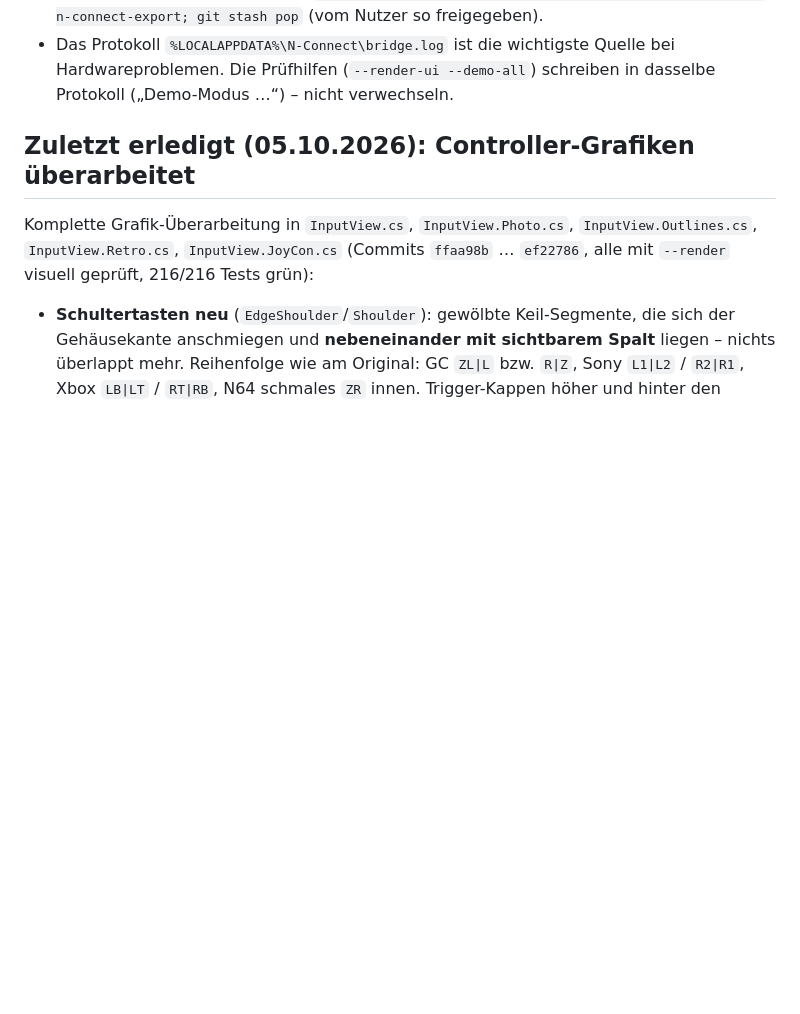
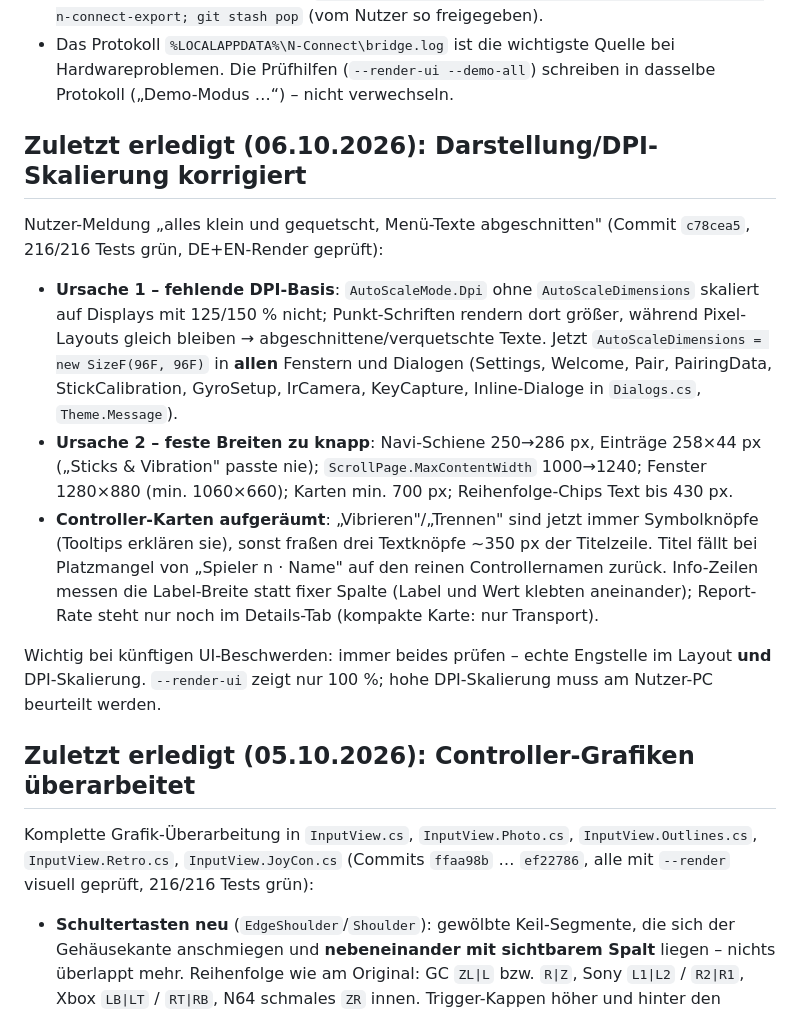
Before and after one commit to DevCatSKZ/N-Connect, a Markdown page: HANDOVER.md, the part around the change. Rendered like a GitHub page; blank space fills up the shorter version.

Commit message:
HANDOVER: Stand 06.10. – DPI/Layout-Korrektur dokumentiert

```diff
--- a/HANDOVER.md
+++ b/HANDOVER.md
@@ -34,6 +34,28 @@ Hinweise zur Umgebung:
   git stash pop` (vom Nutzer so freigegeben).
 - Das Protokoll `%LOCALAPPDATA%\N-Connect\bridge.log` ist die wichtigste Quelle bei Hardwareproblemen. Die
   Prüfhilfen (`--render-ui --demo-all`) schreiben in dasselbe Protokoll („Demo-Modus …“) – nicht verwechseln.
+
+## Zuletzt erledigt (06.10.2026): Darstellung/DPI-Skalierung korrigiert
+
+Nutzer-Meldung „alles klein und gequetscht, Menü-Texte abgeschnitten" (Commit `c78cea5`,
+216/216 Tests grün, DE+EN-Render geprüft):
+
+- **Ursache 1 – fehlende DPI-Basis**: `AutoScaleMode.Dpi` ohne `AutoScaleDimensions` skaliert auf
+  Displays mit 125/150 % nicht; Punkt-Schriften rendern dort größer, während Pixel-Layouts gleich
+  bleiben → abgeschnittene/verquetschte Texte. Jetzt `AutoScaleDimensions = new SizeF(96F, 96F)`
+  in **allen** Fenstern und Dialogen (Settings, Welcome, Pair, PairingData, StickCalibration,
+  GyroSetup, IrCamera, KeyCapture, Inline-Dialoge in `Dialogs.cs`, `Theme.Message`).
+- **Ursache 2 – feste Breiten zu knapp**: Navi-Schiene 250→286 px, Einträge 258×44 px („Sticks &
+  Vibration" passte nie); `ScrollPage.MaxContentWidth` 1000→1240; Fenster 1280×880 (min. 1060×660);
+  Karten min. 700 px; Reihenfolge-Chips Text bis 430 px.
+- **Controller-Karten aufgeräumt**: „Vibrieren"/„Trennen" sind jetzt immer Symbolknöpfe (Tooltips
+  erklären sie), sonst fraßen drei Textknöpfe ~350 px der Titelzeile. Titel fällt bei Platzmangel von
+  „Spieler n · Name" auf den reinen Controllernamen zurück. Info-Zeilen messen die Label-Breite
+  statt fixer Spalte (Label und Wert klebten aneinander); Report-Rate steht nur noch im
+  Details-Tab (kompakte Karte: nur Transport).
+
+Wichtig bei künftigen UI-Beschwerden: immer beides prüfen – echte Engstelle im Layout **und**
+DPI-Skalierung. `--render-ui` zeigt nur 100 %; hohe DPI-Skalierung muss am Nutzer-PC beurteilt werden.
 
 ## Zuletzt erledigt (05.10.2026): Controller-Grafiken überarbeitet
 
```
